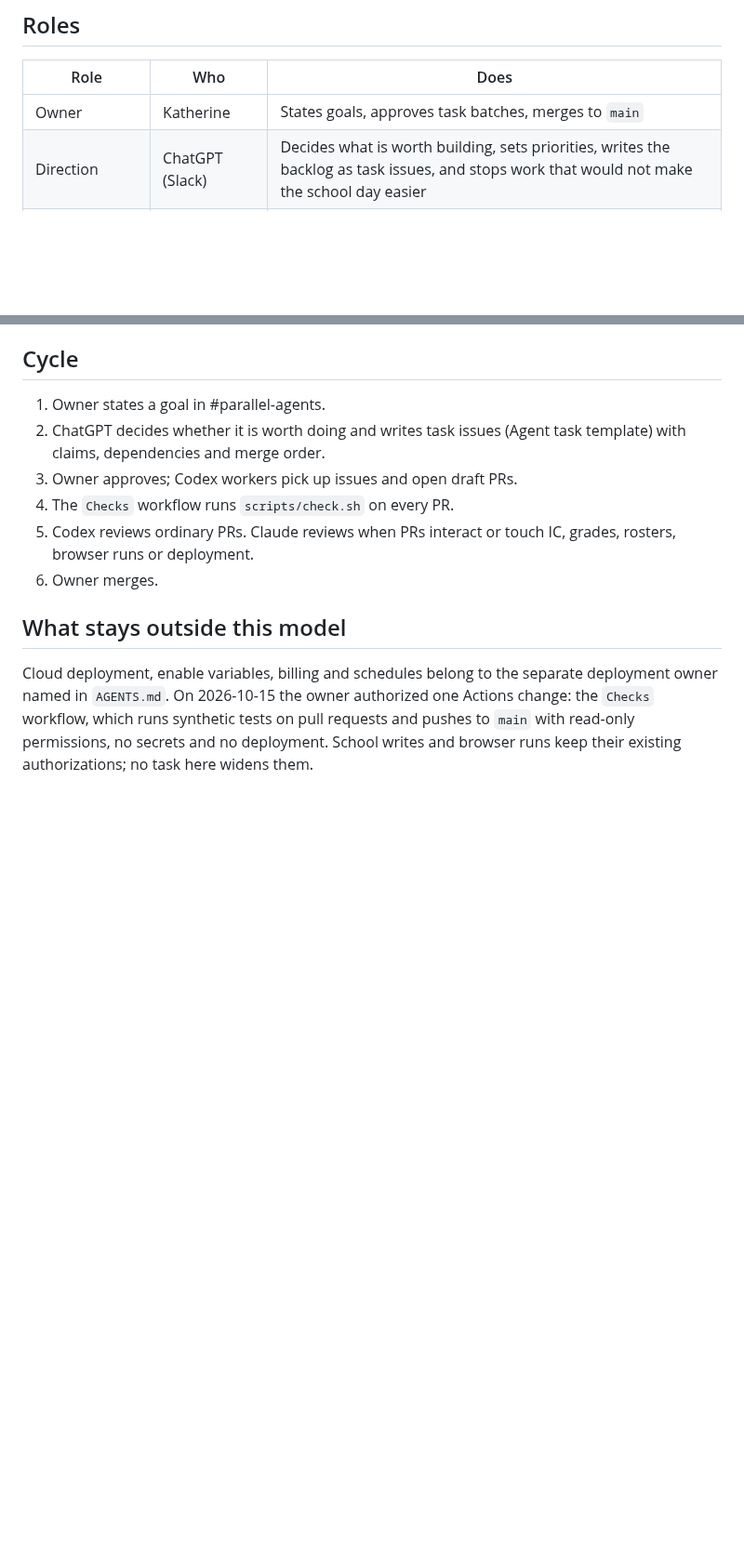
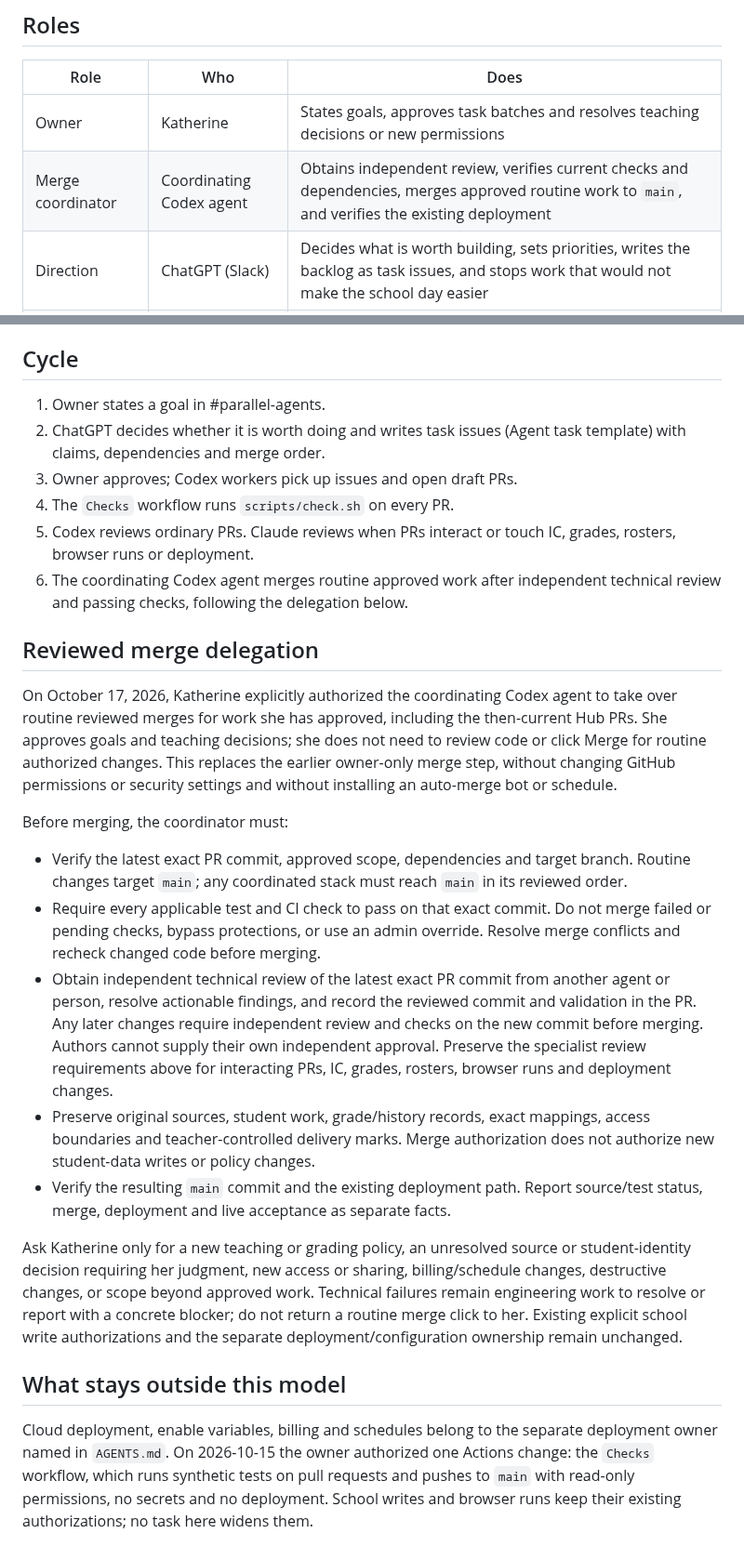
Before and after one commit to kvond/school-workflow-hub, a Markdown page: docs/PARALLEL_AGENTS.md, 2 parts joined by grey strips. Shown at 93% size. GitHub-like rendering; blank space fills up the shorter version.

Commit message:
Delegate routine merges after exact-commit independent review

```diff
--- a/docs/PARALLEL_AGENTS.md
+++ b/docs/PARALLEL_AGENTS.md
@@ -8,7 +8,8 @@ agent; this document adds the working model only.
 
 | Role | Who | Does |
 |---|---|---|
-| Owner | Katherine | States goals, approves task batches, merges to `main` |
+| Owner | Katherine | States goals, approves task batches and resolves teaching decisions or new permissions |
+| Merge coordinator | Coordinating Codex agent | Obtains independent review, verifies current checks and dependencies, merges approved routine work to `main`, and verifies the existing deployment |
 | Direction | ChatGPT (Slack) | Decides what is worth building, sets priorities, writes the backlog as task issues, and stops work that would not make the school day easier |
 | Workers | Codex (cloud) | Implements one task issue per branch, opens a draft PR, does routine review of ordinary PRs |
 | Engineering specialist | Claude Code | Hard debugging, failures that cross components (IC helper, Cloud Run, auth, mismatched records), architecture second opinions, and review where several PRs or systems interact |
@@ -48,7 +49,46 @@ the school day easier; tasks that don't are dropped.
 4. The `Checks` workflow runs `scripts/check.sh` on every PR.
 5. Codex reviews ordinary PRs. Claude reviews when PRs interact or touch IC,
    grades, rosters, browser runs or deployment.
-6. Owner merges.
+6. The coordinating Codex agent merges routine approved work after independent
+   technical review and passing checks, following the delegation below.
+
+## Reviewed merge delegation
+
+On October 17, 2026, Katherine explicitly authorized the coordinating Codex agent
+to take over routine reviewed merges for work she has approved, including the
+then-current Hub PRs. She approves goals and teaching decisions; she does not
+need to review code or click Merge for routine authorized changes. This replaces
+the earlier owner-only merge step, without changing GitHub permissions or
+security settings and without installing an auto-merge bot or schedule.
+
+Before merging, the coordinator must:
+
+- Verify the latest exact PR commit, approved scope, dependencies and target
+  branch. Routine changes target `main`; any coordinated stack must reach
+  `main` in its reviewed order.
+- Require every applicable test and CI check to pass on that exact commit.
+  Do not merge failed or pending checks, bypass protections, or use an admin
+  override. Resolve merge conflicts and recheck changed code before merging.
+- Obtain independent technical review of the latest exact PR commit from
+  another agent or person, resolve actionable findings, and record the reviewed
+  commit and validation in the PR. Any later changes require independent review
+  and checks on the new commit before merging. Authors cannot supply their own
+  independent approval. Preserve the specialist review
+  requirements above for interacting PRs, IC, grades, rosters, browser runs and
+  deployment changes.
+- Preserve original sources, student work, grade/history records, exact
+  mappings, access boundaries and teacher-controlled delivery marks. Merge
+  authorization does not authorize new student-data writes or policy changes.
+- Verify the resulting `main` commit and the existing deployment path. Report
+  source/test status, merge, deployment and live acceptance as separate facts.
+
+Ask Katherine only for a new teaching or grading policy, an unresolved source or
+student-identity decision requiring her judgment, new access or sharing,
+billing/schedule changes, destructive changes, or scope beyond approved work.
+Technical failures remain engineering work to resolve or report with a concrete
+blocker; do not return a routine merge click to her. Existing explicit school
+write authorizations and the separate deployment/configuration ownership remain
+unchanged.
 
 ## What stays outside this model
 
```
Also changed, not shown: AGENTS.md (+4 -0 lines).
